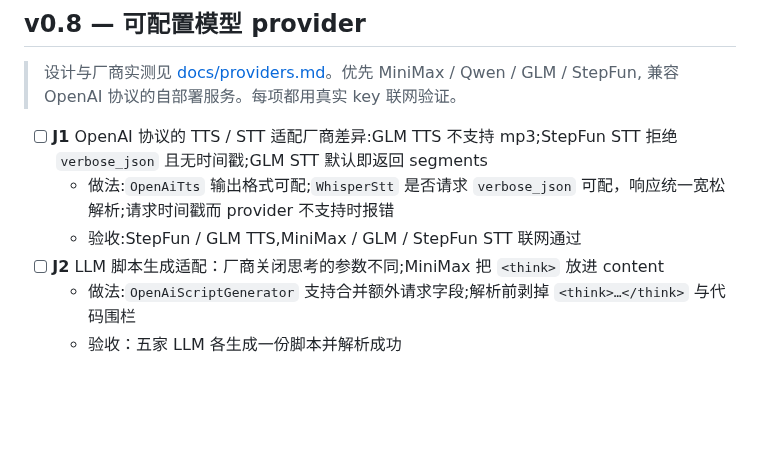
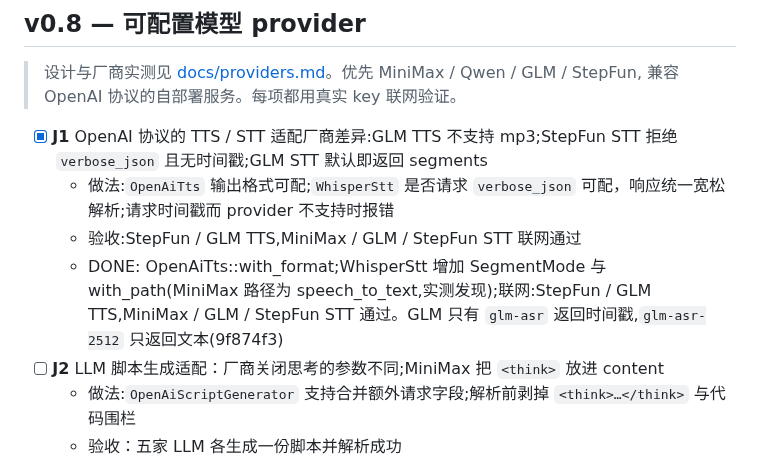
Before and after one commit to yuxuetr/phonon, a Markdown page: Todos.md, the part around the change. Drawn GitHub-style; blank space fills up the shorter version.

Commit message:
docs(todos): mark J1 done

```diff
--- a/Todos.md
+++ b/Todos.md
@@ -184,9 +184,10 @@
 > 设计与厂商实测见 [docs/providers.md](./docs/providers.md)。优先 MiniMax / Qwen / GLM / StepFun,
 > 兼容 OpenAI 协议的自部署服务。每项都用真实 key 联网验证。
 
-- [ ] **J1** OpenAI 协议的 TTS / STT 适配厂商差异:GLM TTS 不支持 mp3;StepFun STT 拒绝 `verbose_json` 且无时间戳;GLM STT 默认即返回 segments
+- [x] **J1** OpenAI 协议的 TTS / STT 适配厂商差异:GLM TTS 不支持 mp3;StepFun STT 拒绝 `verbose_json` 且无时间戳;GLM STT 默认即返回 segments
   - 做法:`OpenAiTts` 输出格式可配;`WhisperStt` 是否请求 `verbose_json` 可配，响应统一宽松解析;请求时间戳而 provider 不支持时报错
   - 验收:StepFun / GLM TTS,MiniMax / GLM / StepFun STT 联网通过
+  - DONE: OpenAiTts::with_format;WhisperStt 增加 SegmentMode 与 with_path(MiniMax 路径为 speech_to_text,实测发现);联网:StepFun / GLM TTS,MiniMax / GLM / StepFun STT 通过。GLM 只有 `glm-asr` 返回时间戳,`glm-asr-2512` 只返回文本(9f874f3)
 - [ ] **J2** LLM 脚本生成适配：厂商关闭思考的参数不同;MiniMax 把 `<think>` 放进 content
   - 做法:`OpenAiScriptGenerator` 支持合并额外请求字段;解析前剥掉 `<think>…</think>` 与代码围栏
   - 验收：五家 LLM 各生成一份脚本并解析成功
```
